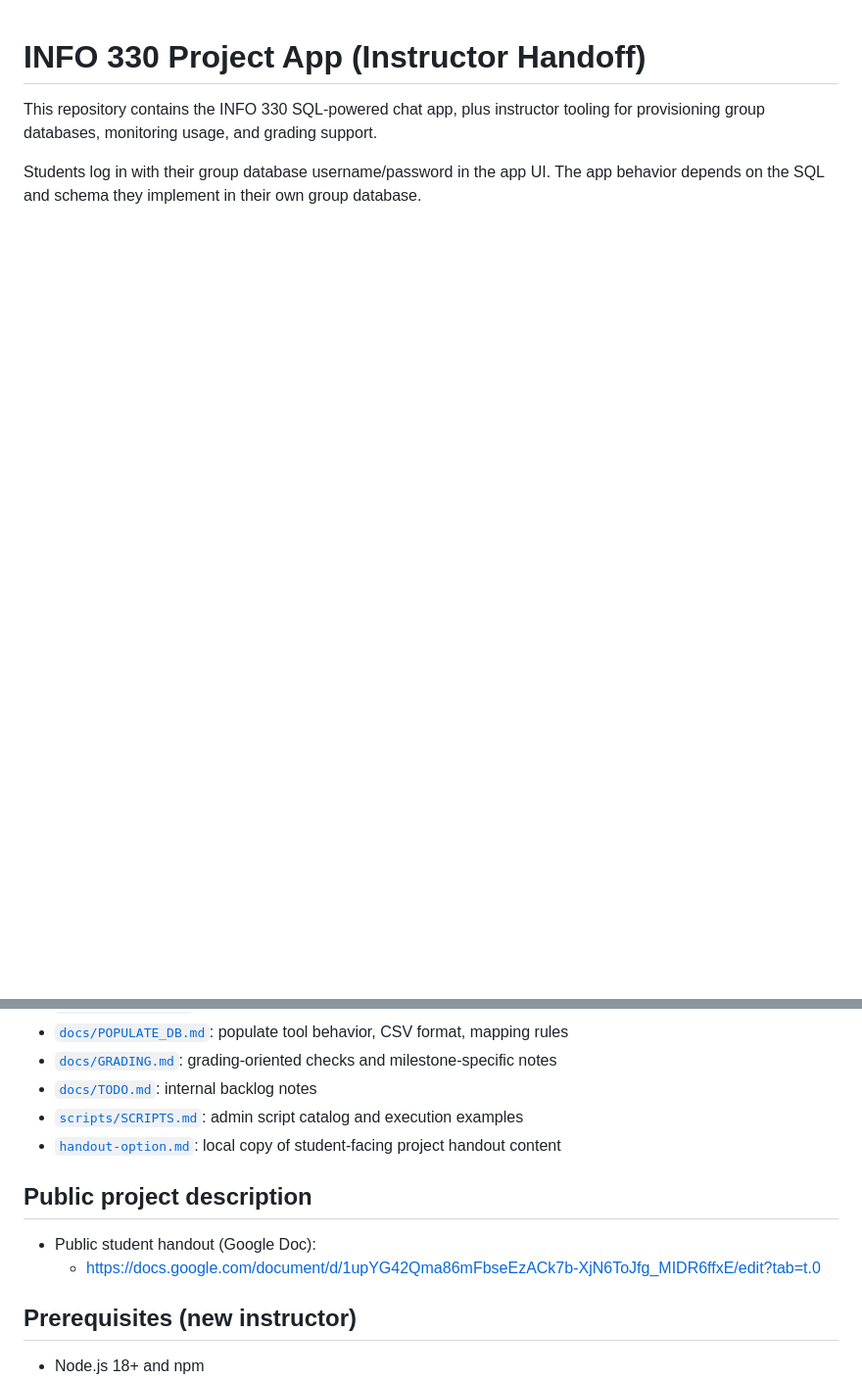
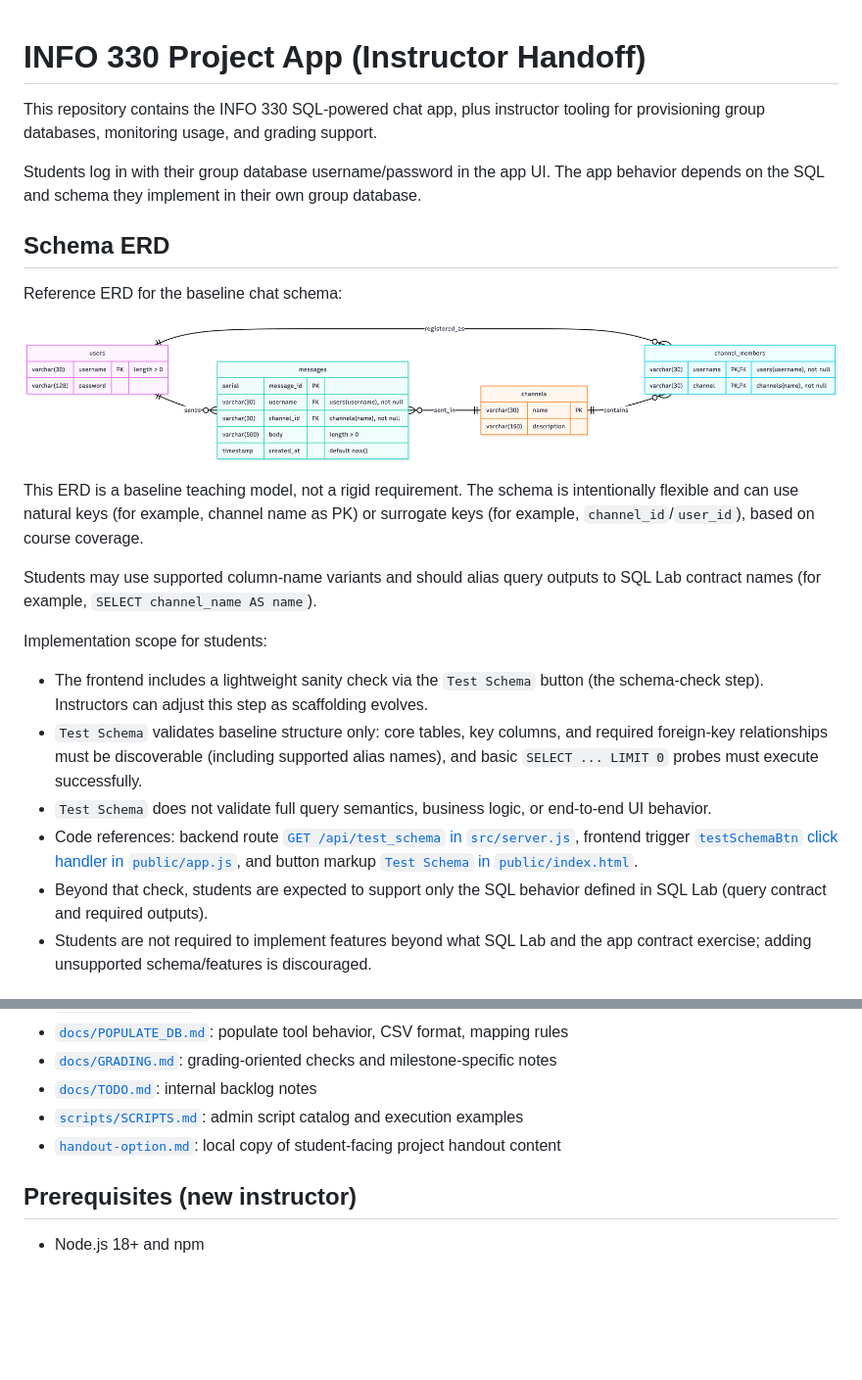
Before and after one commit to bcsaldias/sql-chat-teaching-system, a Markdown page: README.md, 2 parts joined by grey strips. Shown: that part at 98% size. Drawn GitHub-style; pictures changed too: public/assets/basic_erd_opt0.png (added); blank space fills up the shorter version.

```diff
--- a/README.md
+++ b/README.md
@@ -3,3 +3,23 @@
 This repository contains the INFO 330 SQL-powered chat app, plus instructor tooling for provisioning group databases, monitoring usage, and grading support.
 
 Students log in with their group database username/password in the app UI. The app behavior depends on the SQL and schema they implement in their own group database.
+
+## Schema ERD
+
+Reference ERD for the baseline chat schema:
+
+![Basic ERD](public/assets/basic_erd_opt0.png)
+
+This ERD is a baseline teaching model, not a rigid requirement. The schema is intentionally flexible and can use natural keys (for example, channel name as PK) or surrogate keys (for example, `channel_id`/`user_id`), based on course coverage.
+
+Students may use supported column-name variants and should alias query outputs to SQL Lab contract names (for example, `SELECT channel_name AS name`).
+
+Implementation scope for students:
+
+- The frontend includes a lightweight sanity check via the `Test Schema` button (the schema-check step). Instructors can adjust this step as scaffolding evolves.
+- `Test Schema` validates baseline structure only: core tables, key columns, and required foreign-key relationships must be discoverable (including supported alias names), and basic `SELECT ... LIMIT 0` probes must execute successfully.
+- `Test Schema` does not validate full query semantics, business logic, or end-to-end UI behavior.
+- Code references: backend route [`GET /api/test_schema` in `src/server.js`](src/server.js#L936), frontend trigger [`testSchemaBtn` click handler in `public/app.js`](public/app.js#L389), and button markup [`Test Schema` in `public/index.html`](public/index.html#L217).
+- Beyond that check, students are expected to support only the SQL behavior defined in SQL Lab (query contract and required outputs).
+- Students are not required to implement features beyond what SQL Lab and the app contract exercise; adding unsupported schema/features is discouraged.
+
@@ -36,11 +83,6 @@ All markdown docs currently in this repo:
 - [`docs/TODO.md`](docs/TODO.md): internal backlog notes
 - [`scripts/SCRIPTS.md`](scripts/SCRIPTS.md): admin script catalog and execution examples
 - [`handout-option.md`](handout-option.md): local copy of student-facing project handout content
-
-## Public project description
-
-- Public student handout (Google Doc):
-  - https://docs.google.com/document/d/1upYG42Qma86mFbseEzACk7b-XjN6ToJfg_MIDR6ffxE/edit?tab=t.0
 
 ## Prerequisites (new instructor)
 
```
Also changed, not shown: other parts of README.md (+27 -0 lines), public/assets/check-schema-flag.png (added), public/assets/instructor-dashboard.png (added).
